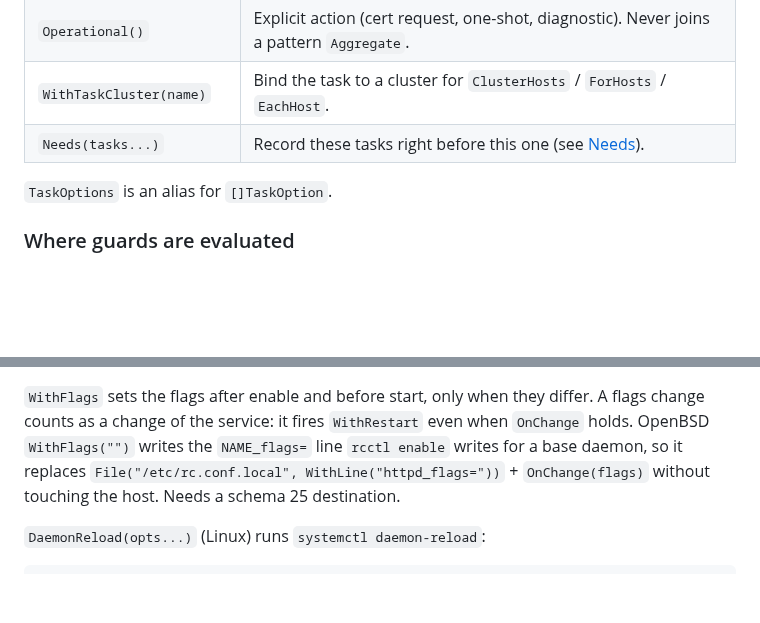
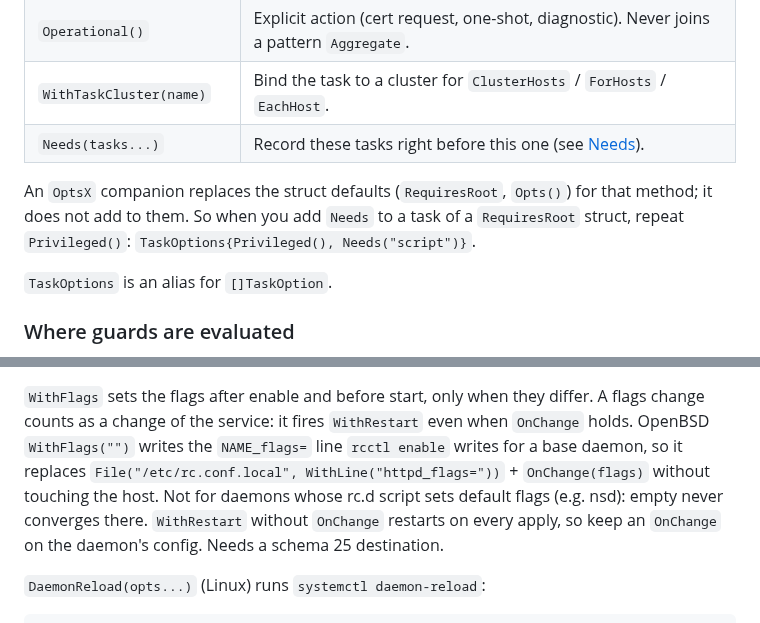
Before and after one commit to snonux/gonf, a Markdown page: docs/reference.md, 2 parts joined by grey strips. Rendered like a GitHub page; blank space fills up the shorter version.

```diff
--- a/docs/reference.md
+++ b/docs/reference.md
@@ -78,6 +78,11 @@ Both dot-imports are the intended style.
 | `Operational()` | Explicit action (cert request, one-shot, diagnostic). Never joins a pattern `Aggregate`. |
 | `WithTaskCluster(name)` | Bind the task to a cluster for `ClusterHosts` / `ForHosts` / `EachHost`. |
 | `Needs(tasks...)` | Record these tasks right before this one (see [Needs](#needs)). |
+
+An `OptsX` companion replaces the struct defaults (`RequiresRoot`, `Opts()`)
+for that method; it does not add to them. So when you add `Needs` to a task
+of a `RequiresRoot` struct, repeat `Privileged()`:
+`TaskOptions{Privileged(), Needs("script")}`.
 
 `TaskOptions` is an alias for `[]TaskOption`.
 
@@ -495,7 +500,10 @@ differ. A flags change counts as a change of the service: it fires
 `WithRestart` even when `OnChange` holds. OpenBSD `WithFlags("")` writes the
 `NAME_flags=` line `rcctl enable` writes for a base daemon, so it replaces
 `File("/etc/rc.conf.local", WithLine("httpd_flags="))` + `OnChange(flags)`
-without touching the host. Needs a schema 25 destination.
+without touching the host. Not for daemons whose rc.d script sets default
+flags (e.g. nsd): empty never converges there. `WithRestart` without
+`OnChange` restarts on every apply, so keep an `OnChange` on the daemon's
+config. Needs a schema 25 destination.
 
 `DaemonReload(opts...)` (Linux) runs `systemctl daemon-reload`:
 
```
Also changed, not shown: docs/design/service.md (+12 -4 lines).
